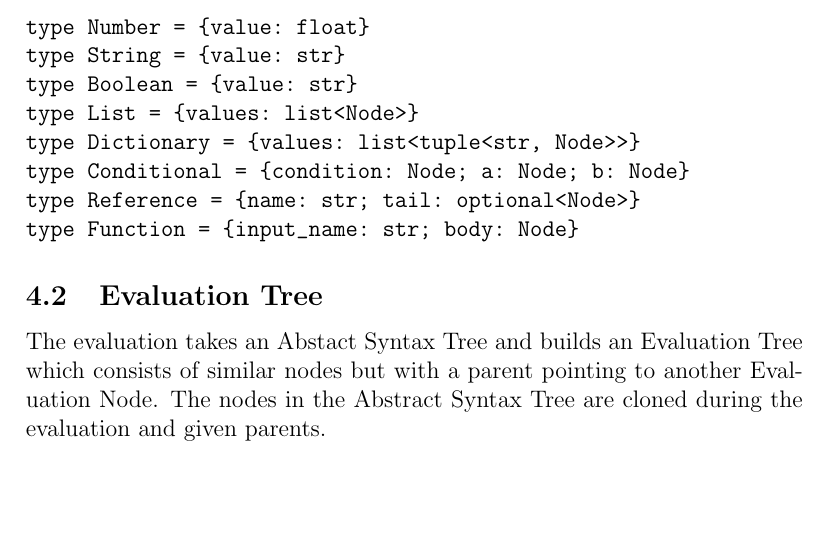
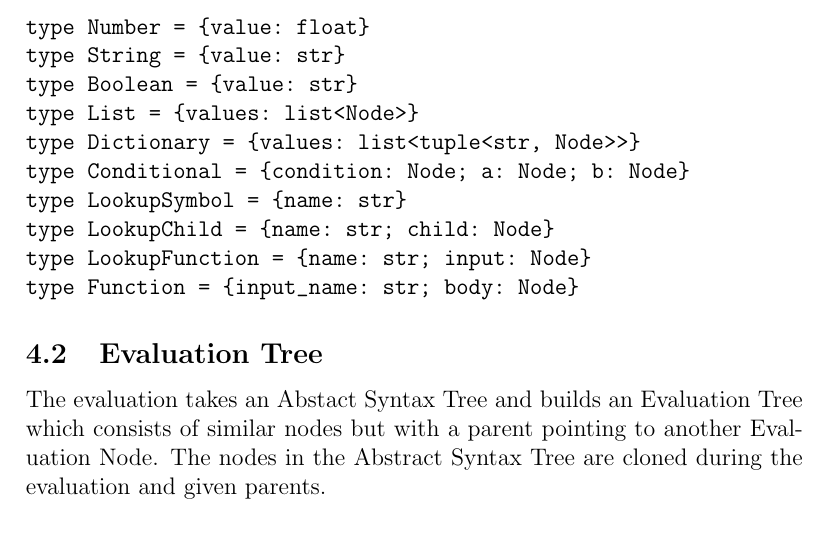
Before and after one commit to mabur/mang_lang, a LaTeX document (documents/manglang.tex): part of page 3 of 3, cut so that both start at the same text, the shorter picture padded with empty space. Compiled offline with pdfLaTeX.

Commit message:
Update manglang.tex

```diff
--- a/documents/manglang.tex
+++ b/documents/manglang.tex
@@ -78,7 +78,9 @@ type Boolean = {value: str}
 type List = {values: list<Node>}
 type Dictionary = {values: list<tuple<str, Node>>}
 type Conditional = {condition: Node; a: Node; b: Node}
-type Reference = {name: str; tail: optional<Node>}
+type LookupSymbol = {name: str}
+type LookupChild = {name: str; child: Node}
+type LookupFunction = {name: str; input: Node}
 type Function = {input_name: str; body: Node}
 \end{verbatim}
 
```
